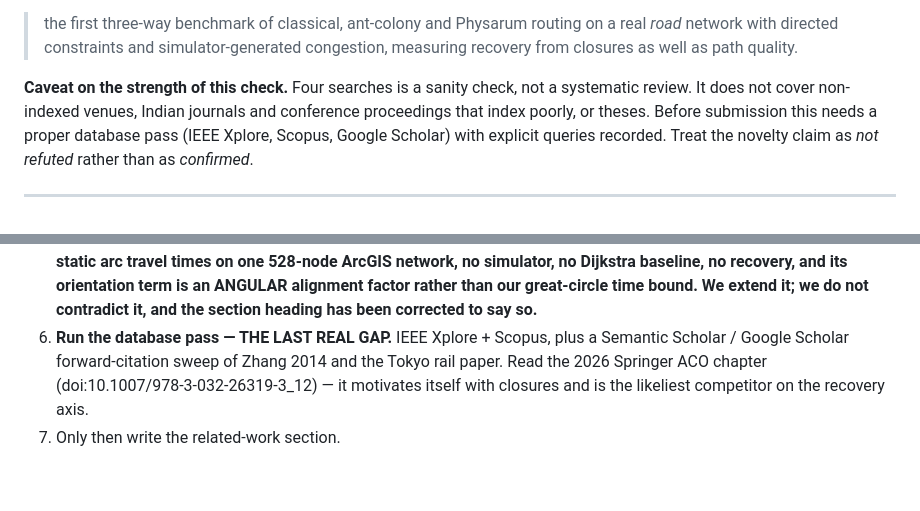
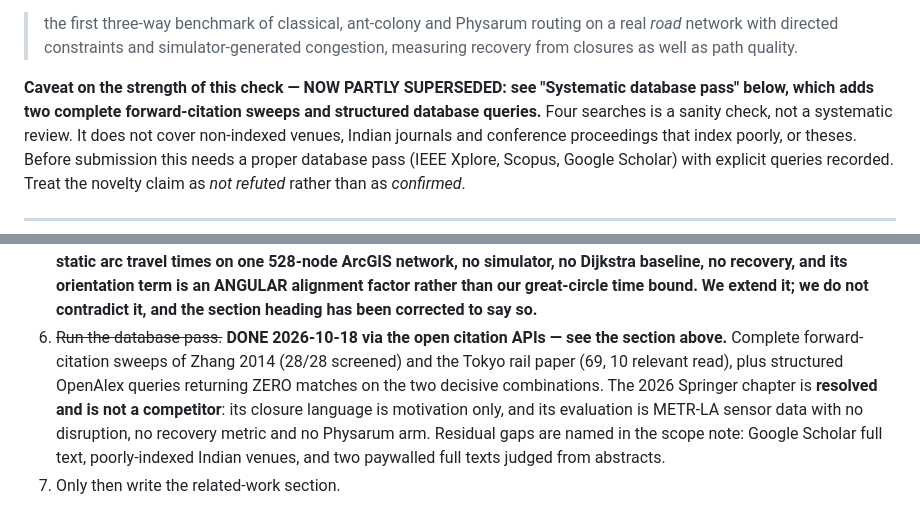
Before and after one commit to Litheesh27/bio-inspired-el, a Markdown page: docs/related_work.md, 2 parts joined by grey strips. GitHub-like rendering; blank space fills up the shorter version.

```diff
--- a/docs/related_work.md
+++ b/docs/related_work.md
@@ -47,7 +47,9 @@ The safe formulation, which survives every paper read so far:
 > on a real *road* network with directed constraints and simulator-generated
 > congestion, measuring recovery from closures as well as path quality.
 
-**Caveat on the strength of this check.** Four searches is a sanity check, not
+**Caveat on the strength of this check — NOW PARTLY SUPERSEDED: see
+"Systematic database pass" below, which adds two complete forward-citation
+sweeps and structured database queries.** Four searches is a sanity check, not
 a systematic review. It does not cover non-indexed venues, Indian journals and
 conference proceedings that index poorly, or theses. Before submission this
 needs a proper database pass (IEEE Xplore, Scopus, Google Scholar) with
@@ -611,11 +701,16 @@ systematically verified**.
    recovery, and its orientation term is an ANGULAR alignment factor rather
    than our great-circle time bound. We extend it; we do not contradict it,
    and the section heading has been corrected to say so.**
-6. **Run the database pass — THE LAST REAL GAP.** IEEE Xplore + Scopus, plus
-   a Semantic Scholar / Google Scholar forward-citation sweep of Zhang 2014
-   and the Tokyo rail paper. Read the 2026 Springer ACO chapter
-   (doi:10.1007/978-3-032-26319-3_12) — it motivates itself with closures and
-   is the likeliest competitor on the recovery axis.
+6. ~~Run the database pass.~~ **DONE 2026-10-18 via the open citation APIs —
+   see the section above.** Complete forward-citation sweeps of Zhang 2014
+   (28/28 screened) and the Tokyo rail paper (69, 10 relevant read), plus
+   structured OpenAlex queries returning ZERO matches on the two decisive
+   combinations. The 2026 Springer chapter is **resolved and is not a
+   competitor**: its closure language is motivation only, and its evaluation
+   is METR-LA sensor data with no disruption, no recovery metric and no
+   Physarum arm. Residual gaps are named in the scope note: Google Scholar
+   full text, poorly-indexed Indian venues, and two paywalled full texts
+   judged from abstracts.
 7. Only then write the related-work section.
 
 **One standing risk.** Three of the six leads above could each weaken a claim
```
Also changed, not shown: other parts of docs/related_work.md (+95 -7 lines).
